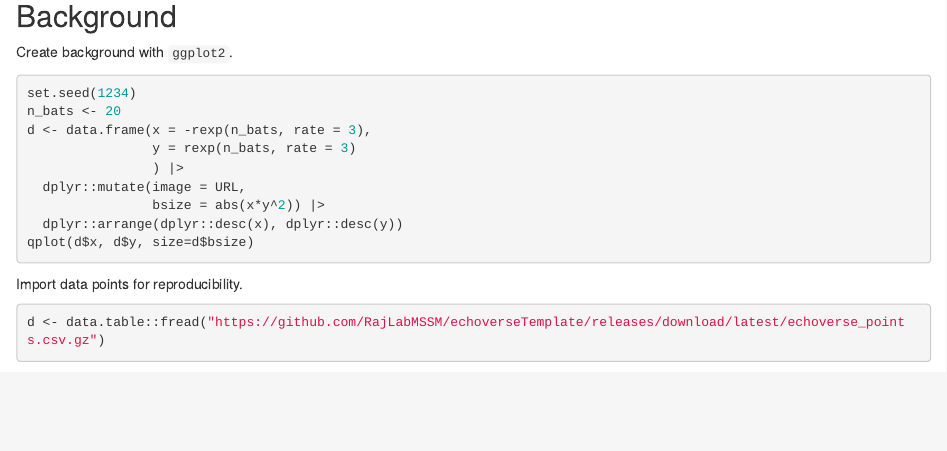
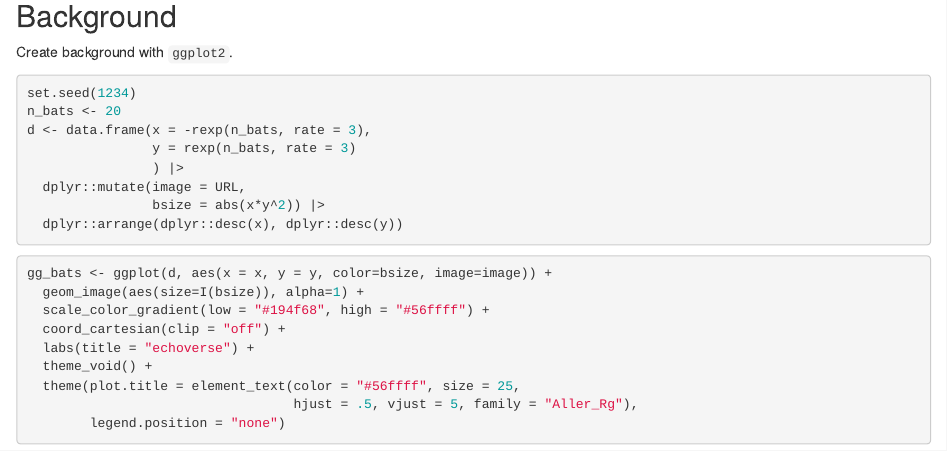
Before and after one commit to RajLabMSSM/echoAI, an R Markdown document (inst/hex/hexSticker.Rmd): the page in a window 1100 px wide, from 1230 px down. Rendered offline with R 4.5, knitr and Pandoc, with nearby package versions; folded parts are opened; drawn as R Markdown's standard HTML page in place of the format the file asks for; some code elsewhere in the file could not run offline.

Commit message:
[skip ci] Add .Rproj, fix hex sticker bat sizing
The CSV from echoverseTemplate has tiny bsize values producing
invisible bats. Generate fresh data with set.seed(1234) instead,
matching how the other echoverse hex stickers were originally created.

Co-Authored-By: Claude Opus 4.6 (1M context) <noreply@anthropic.com>

````diff
--- a/inst/hex/hexSticker.Rmd
+++ b/inst/hex/hexSticker.Rmd
@@ -65,7 +65,7 @@ download.file(URL, tmp)
 
 Create background with `ggplot2`.
 
-```{r, eval=FALSE}
+```{r}
 set.seed(1234)
 n_bats <- 20
 d <- data.frame(x = -rexp(n_bats, rate = 3),
@@ -74,13 +74,6 @@ d <- data.frame(x = -rexp(n_bats, rate = 3),
   dplyr::mutate(image = URL,
                 bsize = abs(x*y^2)) |>
   dplyr::arrange(dplyr::desc(x), dplyr::desc(y))
-qplot(d$x, d$y, size=d$bsize)
-```
-
-Import data points for reproducibility.
-
-```{r}
-d <- data.table::fread("https://github.com/RajLabMSSM/echoverseTemplate/releases/download/latest/echoverse_points.csv.gz")
 ```
 
 
````
Also changed, not shown: inst/hex/hex.png, 1 other file.
